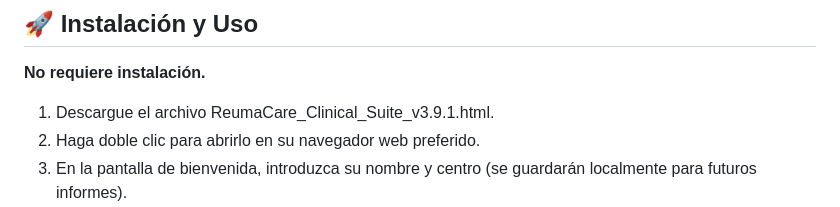
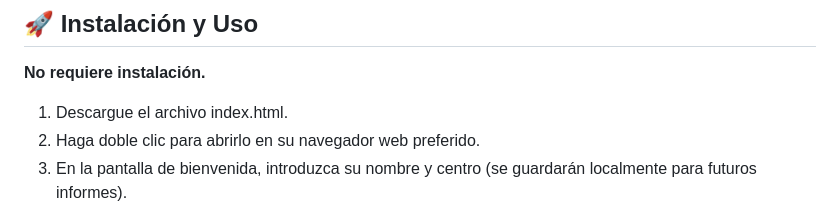
Before and after one commit to b32majus/ReumaCare, a Markdown page: README.md, the part around the change. Rendered like a GitHub page.

Commit message:
Update installation instructions in README

```diff
--- a/README.md
+++ b/README.md
@@ -52,7 +52,7 @@ Se han digitalizado los instrumentos "Gold Standard" respetando su literalidad y
 
 **No requiere instalación.**
 
-1. Descargue el archivo ReumaCare\_Clinical\_Suite\_v3.9.1.html.
+1. Descargue el archivo index.html.
 2. Haga doble clic para abrirlo en su navegador web preferido.
 3. En la pantalla de bienvenida, introduzca su nombre y centro (se guardarán localmente para futuros informes).
 4. Comience la consulta.
```
